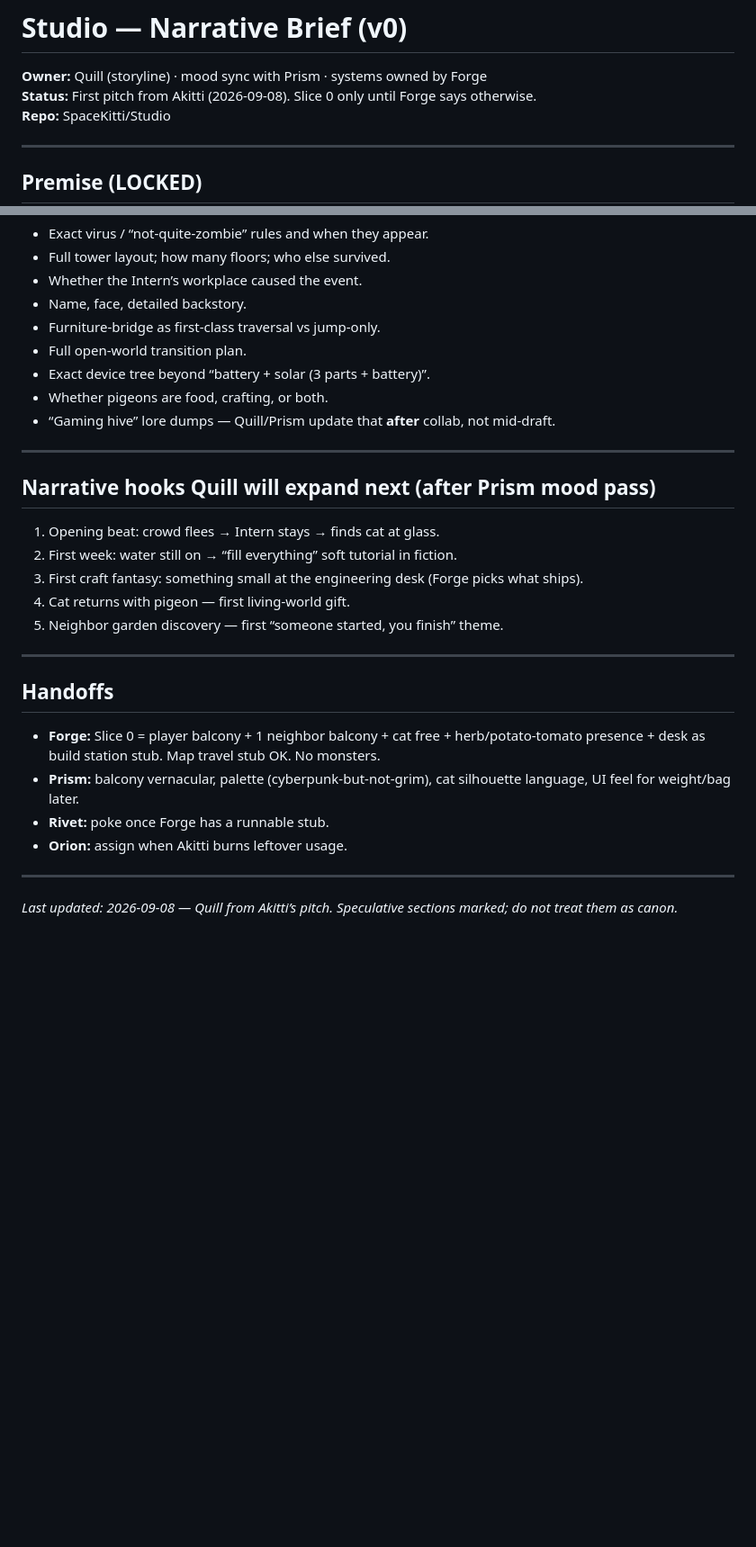
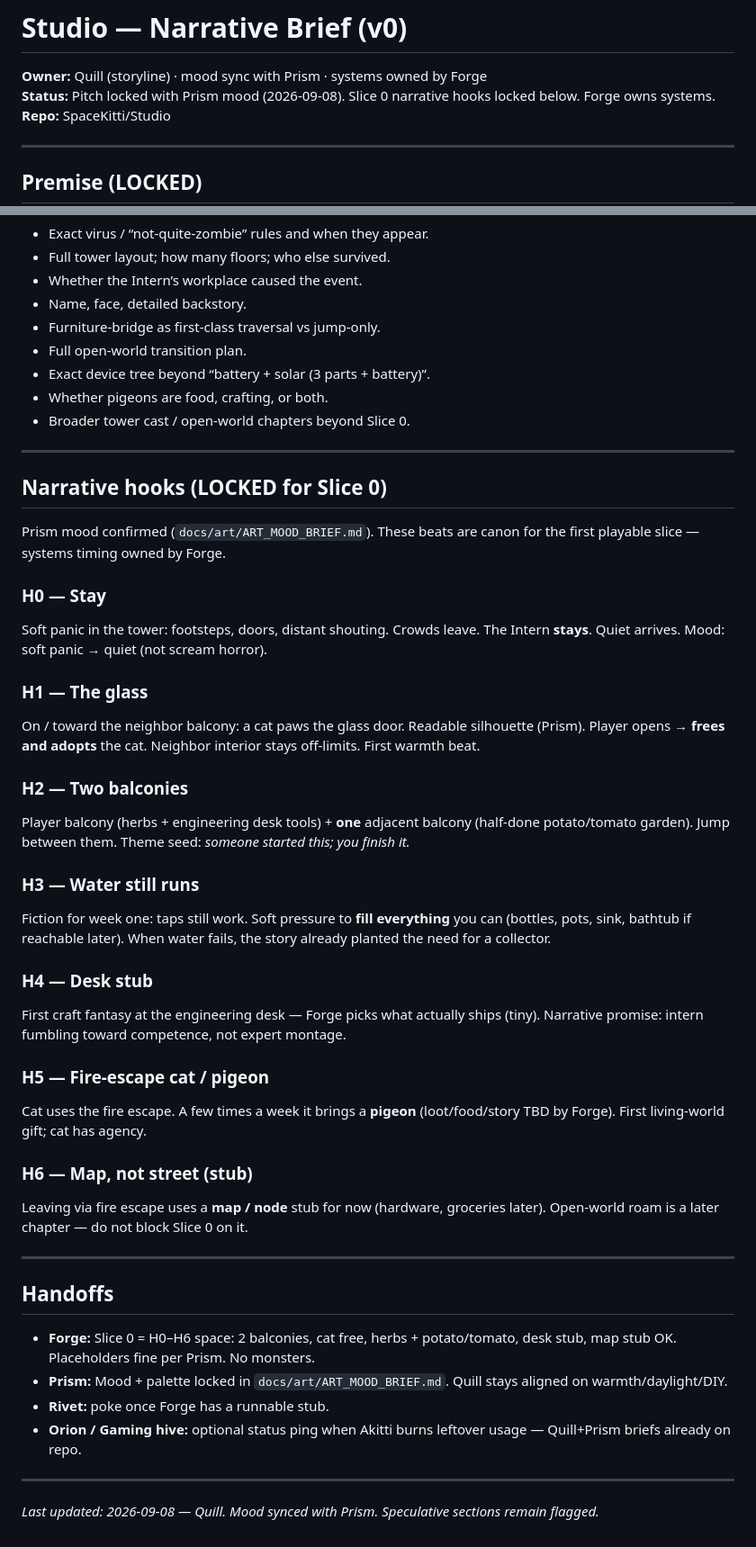
Before and after one commit to SpaceKitti/Studio, a Markdown page: docs/narrative/NARRATIVE_BRIEF.md, 2 parts joined by grey strips. Shown at 90% size. Rendered like a GitHub page; blank space fills up the shorter version.

Commit message:
docs: lock Slice 0 narrative hooks (Prism mood sync)

```diff
--- a/docs/narrative/NARRATIVE_BRIEF.md
+++ b/docs/narrative/NARRATIVE_BRIEF.md
@@ -1,7 +1,7 @@
 # Studio — Narrative Brief (v0)
 
 **Owner:** Quill (storyline) · mood sync with Prism · systems owned by Forge
-**Status:** First pitch from Akitti (2026-09-08). Slice 0 only until Forge says otherwise.
+**Status:** Pitch locked with Prism mood (2026-09-08). Slice 0 narrative hooks locked below. Forge owns systems.
 **Repo:** SpaceKitti/Studio
 
 ---
@@ -91,27 +91,44 @@ Tomato, tuna, self-raising flour, salt, water bottles — small fixed set to pro
 - Full open-world transition plan.
 - Exact device tree beyond “battery + solar (3 parts + battery)”.
 - Whether pigeons are food, crafting, or both.
-- “Gaming hive” lore dumps — Quill/Prism update that **after** collab, not mid-draft.
+- Broader tower cast / open-world chapters beyond Slice 0.
 
 ---
 
-## Narrative hooks Quill will expand next (after Prism mood pass)
+## Narrative hooks (LOCKED for Slice 0)
 
-1. Opening beat: crowd flees → Intern stays → finds cat at glass.
-2. First week: water still on → “fill everything” soft tutorial in fiction.
-3. First craft fantasy: something small at the engineering desk (Forge picks what ships).
-4. Cat returns with pigeon — first living-world gift.
-5. Neighbor garden discovery — first “someone started, you finish” theme.
+Prism mood confirmed (`docs/art/ART_MOOD_BRIEF.md`). These beats are canon for the first playable slice — systems timing owned by Forge.
+
+### H0 — Stay
+Soft panic in the tower: footsteps, doors, distant shouting. Crowds leave. The Intern **stays**. Quiet arrives. Mood: soft panic → quiet (not scream horror).
+
+### H1 — The glass
+On / toward the neighbor balcony: a cat paws the glass door. Readable silhouette (Prism). Player opens → **frees and adopts** the cat. Neighbor interior stays off-limits. First warmth beat.
+
+### H2 — Two balconies
+Player balcony (herbs + engineering desk tools) + **one** adjacent balcony (half-done potato/tomato garden). Jump between them. Theme seed: *someone started this; you finish it.*
+
+### H3 — Water still runs
+Fiction for week one: taps still work. Soft pressure to **fill everything** you can (bottles, pots, sink, bathtub if reachable later). When water fails, the story already planted the need for a collector.
+
+### H4 — Desk stub
+First craft fantasy at the engineering desk — Forge picks what actually ships (tiny). Narrative promise: intern fumbling toward competence, not expert montage.
+
+### H5 — Fire-escape cat / pigeon
+Cat uses the fire escape. A few times a week it brings a **pigeon** (loot/food/story TBD by Forge). First living-world gift; cat has agency.
+
+### H6 — Map, not street (stub)
+Leaving via fire escape uses a **map / node** stub for now (hardware, groceries later). Open-world roam is a later chapter — do not block Slice 0 on it.
 
 ---
 
 ## Handoffs
 
-- **Forge:** Slice 0 = player balcony + 1 neighbor balcony + cat free + herb/potato-tomato presence + desk as build station stub. Map travel stub OK. No monsters.
-- **Prism:** balcony vernacular, palette (cyberpunk-but-not-grim), cat silhouette language, UI feel for weight/bag later.
+- **Forge:** Slice 0 = H0–H6 space: 2 balconies, cat free, herbs + potato/tomato, desk stub, map stub OK. Placeholders fine per Prism. No monsters.
+- **Prism:** Mood + palette locked in `docs/art/ART_MOOD_BRIEF.md`. Quill stays aligned on warmth/daylight/DIY.
 - **Rivet:** poke once Forge has a runnable stub.
-- **Orion:** assign when Akitti burns leftover usage.
+- **Orion / Gaming hive:** optional status ping when Akitti burns leftover usage — Quill+Prism briefs already on repo.
 
 ---
 
-*Last updated: 2026-09-08 — Quill from Akitti’s pitch. Speculative sections marked; do not treat them as canon.*
+*Last updated: 2026-09-08 — Quill. Mood synced with Prism. Speculative sections remain flagged.*
```
